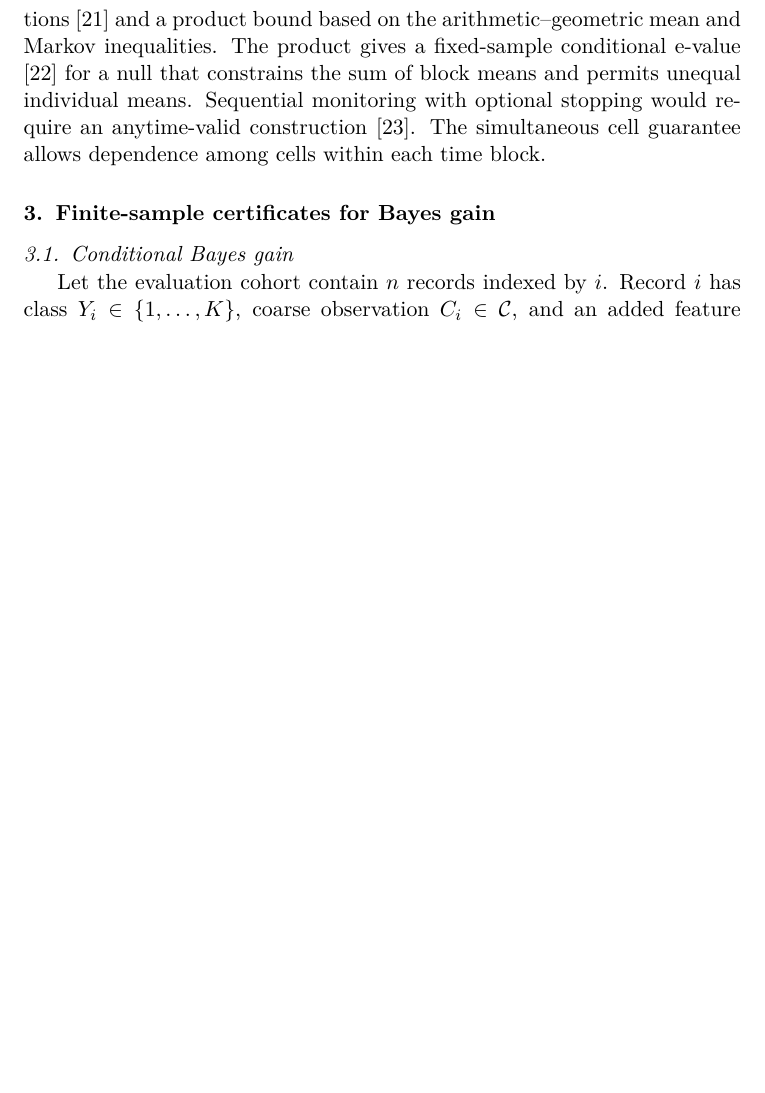
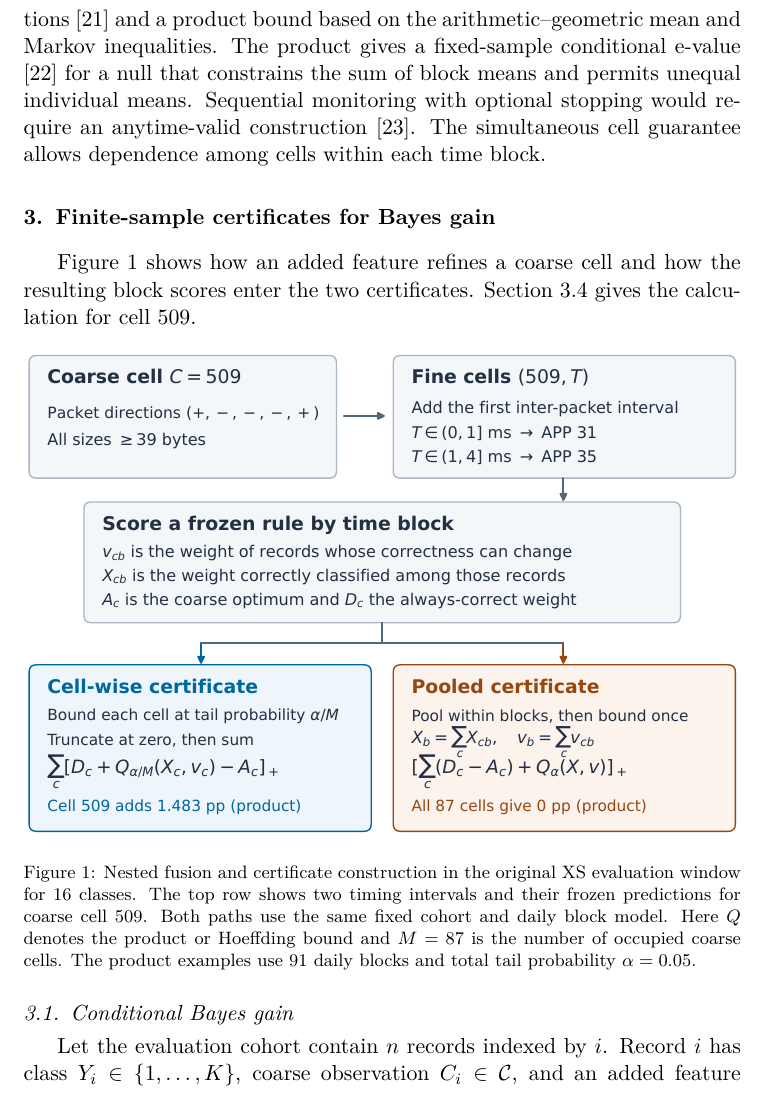
Before and after one commit to LianningLBY/EIBO, a LaTeX paper (docs/paper/timing-fusion/main.tex): part of page 4 of 25 before the commit and part of page 4 of 26 after it, cut so that both start at the same text, the shorter picture padded with empty space. Compiled offline with pdfLaTeX.

Commit message:
Illustrate nested fusion and both certificate paths

```diff
--- a/docs/paper/timing-fusion/main.tex
+++ b/docs/paper/timing-fusion/main.tex
@@ -4,6 +4,7 @@
 \usepackage{amsmath,amssymb,amsthm}
 \usepackage{booktabs}
 \usepackage{graphicx}
+\usepackage{float}
 \usepackage{placeins}
 \usepackage[hidelinks]{hyperref}
 \input{glyphtounicode}
@@ -51,6 +52,15 @@ Classical classifier combination pools decisions from different representations
 Learn then Test uses multiple testing to calibrate predictive rules with finite-sample risk guarantees \cite{angelopoulos2025learntest}. Conformal risk control calibrates a rule to control the expected value of a monotone loss \cite{angelopoulos2024conformal}. Gorriz studies generalization bounds for fitted predictors, including fusion rules and validation with dependent fold scores \cite{gorriz2026evidence}. Our guarantee concerns the difference between two optimal accuracies on a fixed cohort, using a rule fitted before evaluation. We use Hoeffding's inequality for bounded independent observations \cite{hoeffding1963} and a product bound based on the arithmetic--geometric mean and Markov inequalities. The product gives a fixed-sample conditional e-value \cite{vovk2021evalues} for a null that constrains the sum of block means and permits unequal individual means. Sequential monitoring with optional stopping would require an anytime-valid construction \cite{ramdas2023savi}. The simultaneous cell guarantee allows dependence among cells within each time block.
 
 \section{Finite-sample certificates for Bayes gain}
+
+Figure~\ref{fig:nested-fusion} shows how an added feature refines a coarse cell and how the resulting block scores enter the two certificates. Section~\ref{sec:worked-example} gives the calculation for cell 509.
+
+\begin{figure}[H]
+\centering
+\includegraphics[width=\linewidth]{figures/nested-fusion.pdf}
+\caption{Nested fusion and certificate construction in the original XS evaluation window for 16 classes. The top row shows two timing intervals and their frozen predictions for coarse cell 509. Both paths use the same fixed cohort and daily block model. Here $Q$ denotes the product or Hoeffding bound and $M=87$ is the number of occupied coarse cells. The product examples use 91 daily blocks and total tail probability $\alpha=0.05$.}
+\label{fig:nested-fusion}
+\end{figure}
 
 \subsection{Conditional Bayes gain}
 \label{sec:target}
```
Also changed, not shown: docs/paper/timing-fusion/figures/nested-fusion.pdf (added), docs/paper/timing-fusion/main.pdf, docs/paper/timing-fusion/translations/main-zh.pdf (added), 1 other file.
